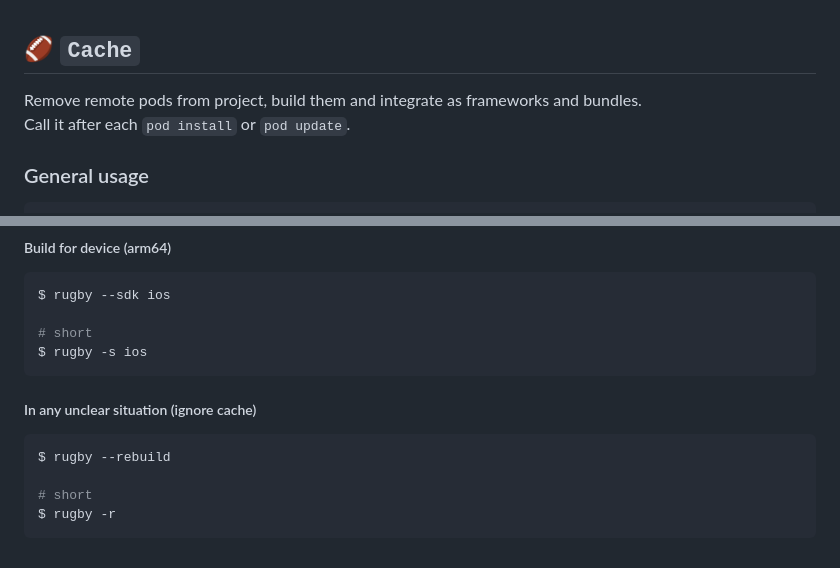
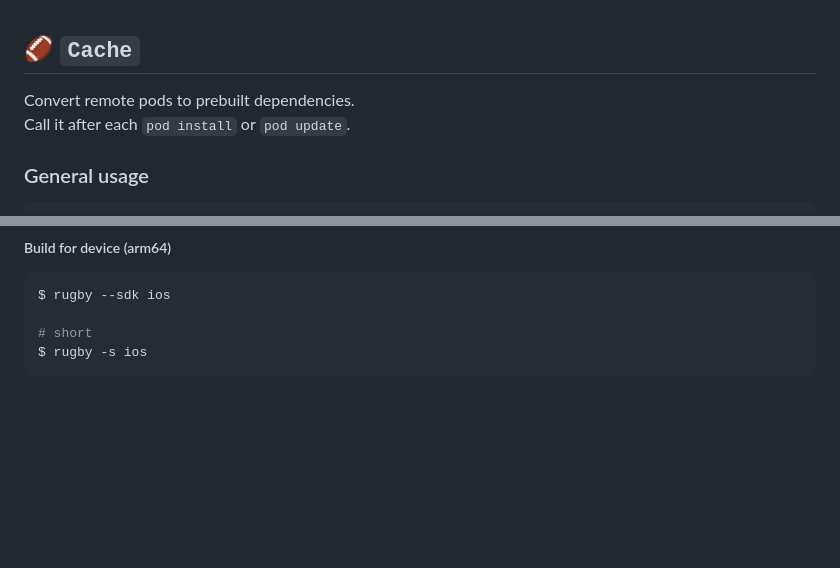
Before and after one commit to swiftyfinch/Rugby, a Markdown page: Docs/Cache.md, 2 parts joined by grey strips. Rendered like a GitHub page; blank space fills up the shorter version.

````diff
--- a/Docs/Cache.md
+++ b/Docs/Cache.md
@@ -1,7 +1,7 @@
 
 ## 🏈 `Cache`
 
-Remove remote pods from project, build them and integrate as frameworks and bundles.\
+Convert remote pods to prebuilt dependencies.\
 Call it after each `pod install` or `pod update`.
 
 ### General usage
@@ -57,12 +57,3 @@ $ rugby --sdk ios
 # short
 $ rugby -s ios
 ```
-
-##### In any unclear situation (ignore cache)
-
-```bash
-$ rugby --rebuild
-
-# short
-$ rugby -r
-```
````
Also changed, not shown: README.md (+3 -4 lines), Demo.gif, Preview.jpg, 1 other file.
